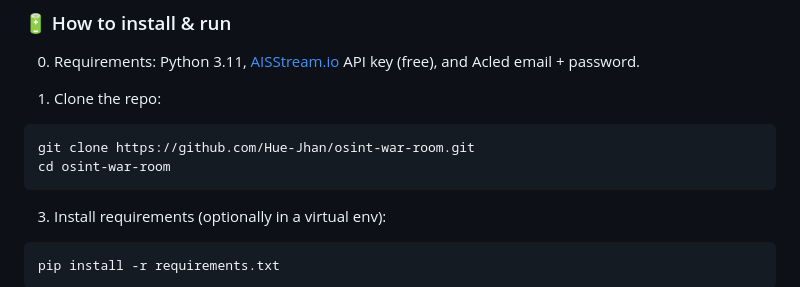
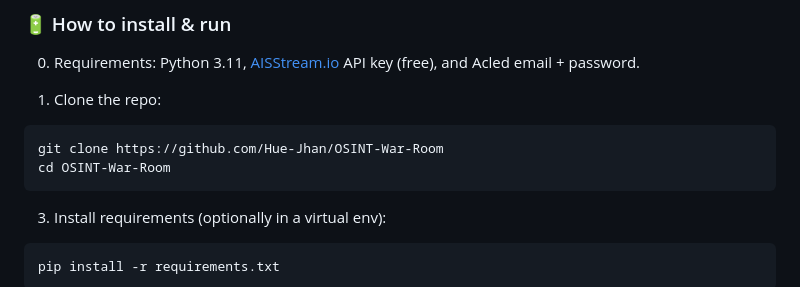
Before and after one commit to mserman90/OSINT-War-Room, a Markdown page: README.md, the part around the change. Drawn GitHub-style.

````diff
--- a/README.md
+++ b/README.md
@@ -78,8 +78,8 @@ I vibecoded 90% of this project using Gemini extension on Vs Code, Claude, and G
 
 1) Clone the repo:
 ```bash
-git clone https://github.com/Hue-Jhan/osint-war-room.git
-cd osint-war-room
+git clone https://github.com/Hue-Jhan/OSINT-War-Room
+cd OSINT-War-Room
 ```
 
 3) Install requirements (optionally in a virtual env):
````
